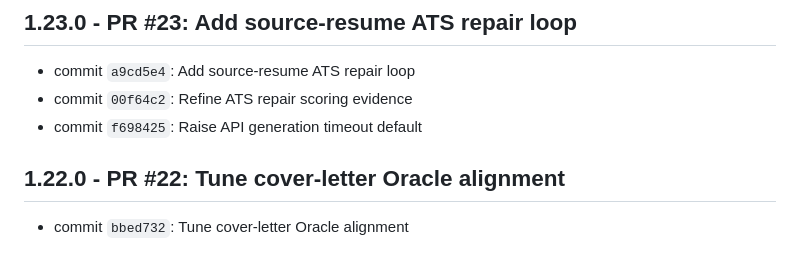
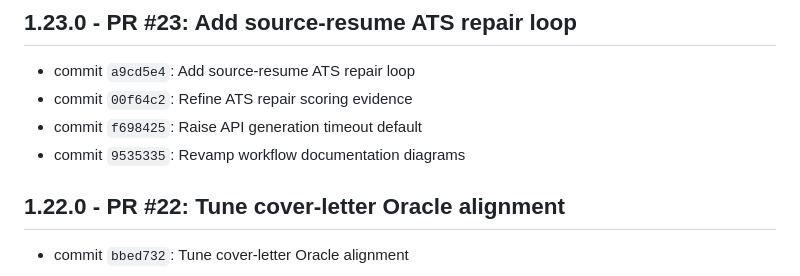
Before and after one commit to mperkhou/linkedin-career-mcp, a Markdown page: CHANGELOG.md, the part around the change. Drawn GitHub-style.

Commit message:
Update changelog for diagram revamp

```diff
--- a/CHANGELOG.md
+++ b/CHANGELOG.md
@@ -5,6 +5,7 @@
 * commit `a9cd5e4`: Add source-resume ATS repair loop
 * commit `00f64c2`: Refine ATS repair scoring evidence
 * commit `f698425`: Raise API generation timeout default
+* commit `9535335`: Revamp workflow documentation diagrams
 
 ## 1.22.0 - PR #22: Tune cover-letter Oracle alignment
 
```
